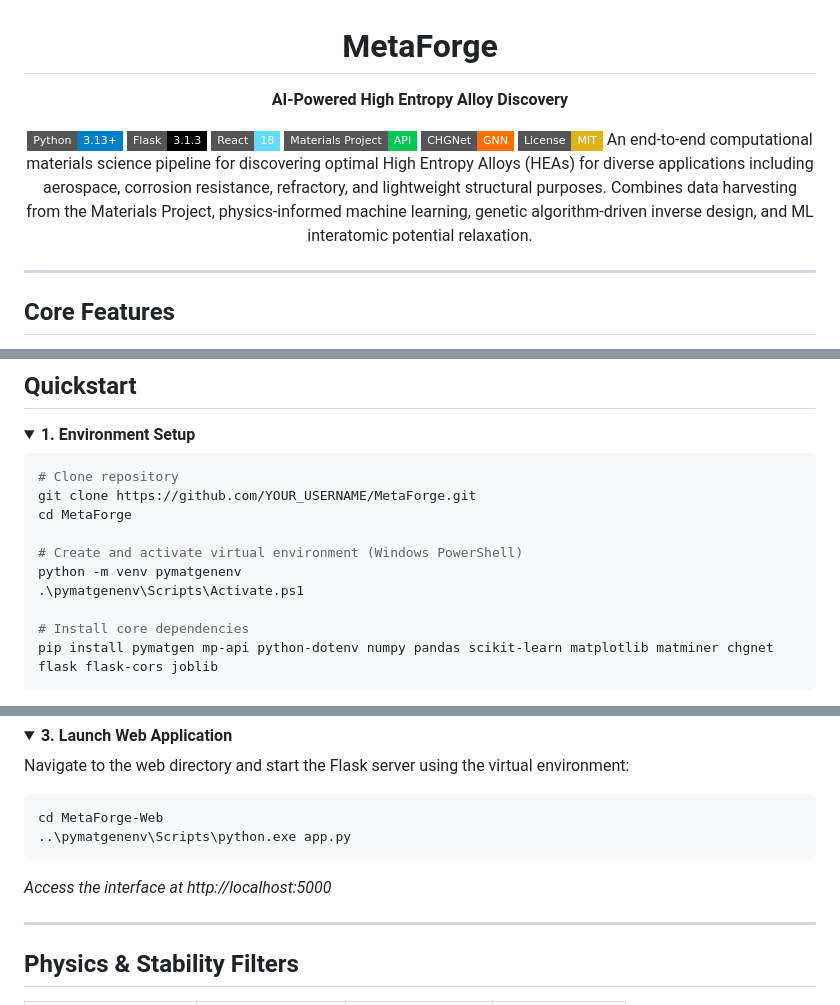
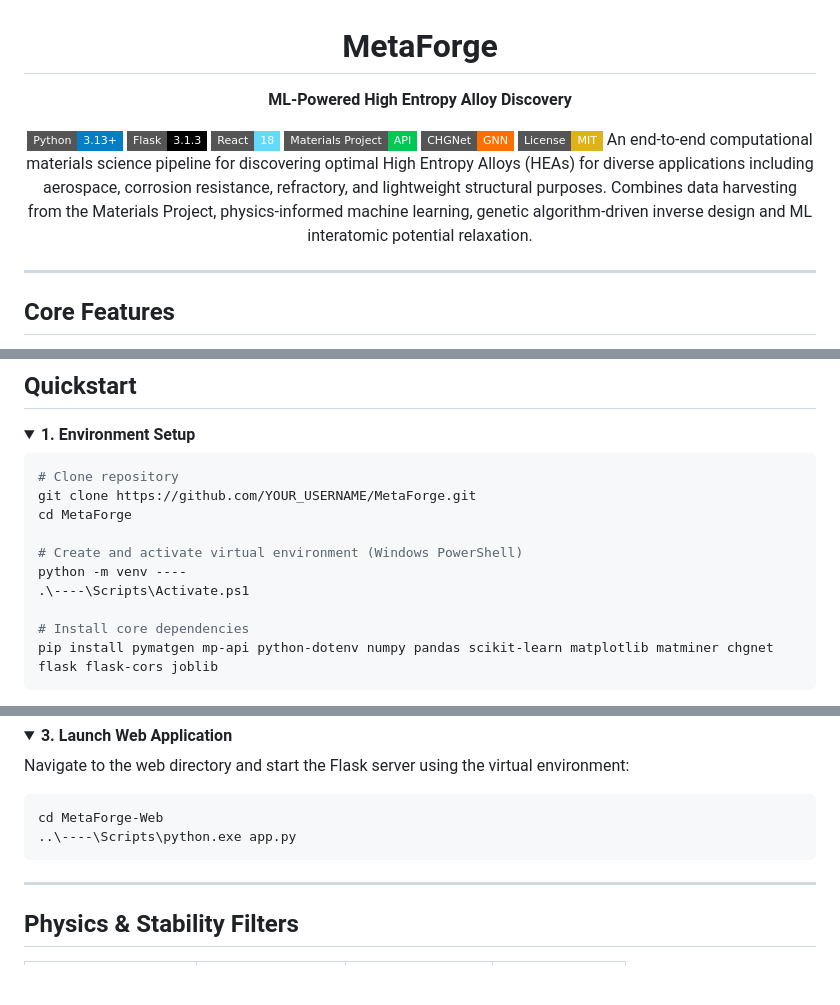
Before and after one commit to SA-FIND/High-Entropy-Alloy-Discovery, a Markdown page: README.md, 3 parts joined by grey strips. Rendered like a GitHub page; folded sections open; badges without logos; blank space fills up the shorter version.

Commit message:
Update README.md
Minor edits

````diff
--- a/README.md
+++ b/README.md
@@ -1,7 +1,7 @@
 <div align="center">
 
 # MetaForge
-**AI-Powered High Entropy Alloy Discovery**
+**ML-Powered High Entropy Alloy Discovery**
 
 [![Python 3.13+](https://img.shields.io/badge/Python-3.13%2B-blue?style=flat-square&logo=python&logoColor=white)](https://www.python.org/)
 [![Flask 3.1.3](https://img.shields.io/badge/Flask-3.1.3-black?style=flat-square&logo=flask&logoColor=white)](https://flask.palletsprojects.com/)
@@ -9,7 +9,7 @@
 [![Materials Project](https://img.shields.io/badge/Materials%20Project-API-00c853?style=flat-square)](https://materialsproject.org/)
 [![CHGNet](https://img.shields.io/badge/CHGNet-GNN-ff6f00?style=flat-square)](https://github.com/CederGroupHub/chgnet)
 [![License: MIT](https://img.shields.io/badge/License-MIT-yellow.svg?style=flat-square)](https://opensource.org/licenses/MIT)
-An end-to-end computational materials science pipeline for discovering optimal High Entropy Alloys (HEAs) for diverse applications including aerospace, corrosion resistance, refractory, and lightweight structural purposes. Combines data harvesting from the Materials Project, physics-informed machine learning, genetic algorithm-driven inverse design, and ML interatomic potential relaxation.
+An end-to-end computational materials science pipeline for discovering optimal High Entropy Alloys (HEAs) for diverse applications including aerospace, corrosion resistance, refractory, and lightweight structural purposes. Combines data harvesting from the Materials Project, physics-informed machine learning, genetic algorithm-driven inverse design and ML interatomic potential relaxation.
 
 </div>
 
@@ -83,8 +83,8 @@ git clone https://github.com/YOUR_USERNAME/MetaForge.git
 cd MetaForge
 
 # Create and activate virtual environment (Windows PowerShell)
-python -m venv pymatgenenv
-.\pymatgenenv\Scripts\Activate.ps1
+python -m venv ----
+.\----\Scripts\Activate.ps1
 
 # Install core dependencies
 pip install pymatgen mp-api python-dotenv numpy pandas scikit-learn matplotlib matminer chgnet flask flask-cors joblib
@@ -110,9 +110,8 @@ Navigate to the web directory and start the Flask server using the virtual envir
 
 ```bash
 cd MetaForge-Web
-..\pymatgenenv\Scripts\python.exe app.py
+..\----\Scripts\python.exe app.py
 ```
-*Access the interface at http://localhost:5000*
 </details>
 
 ---
````
